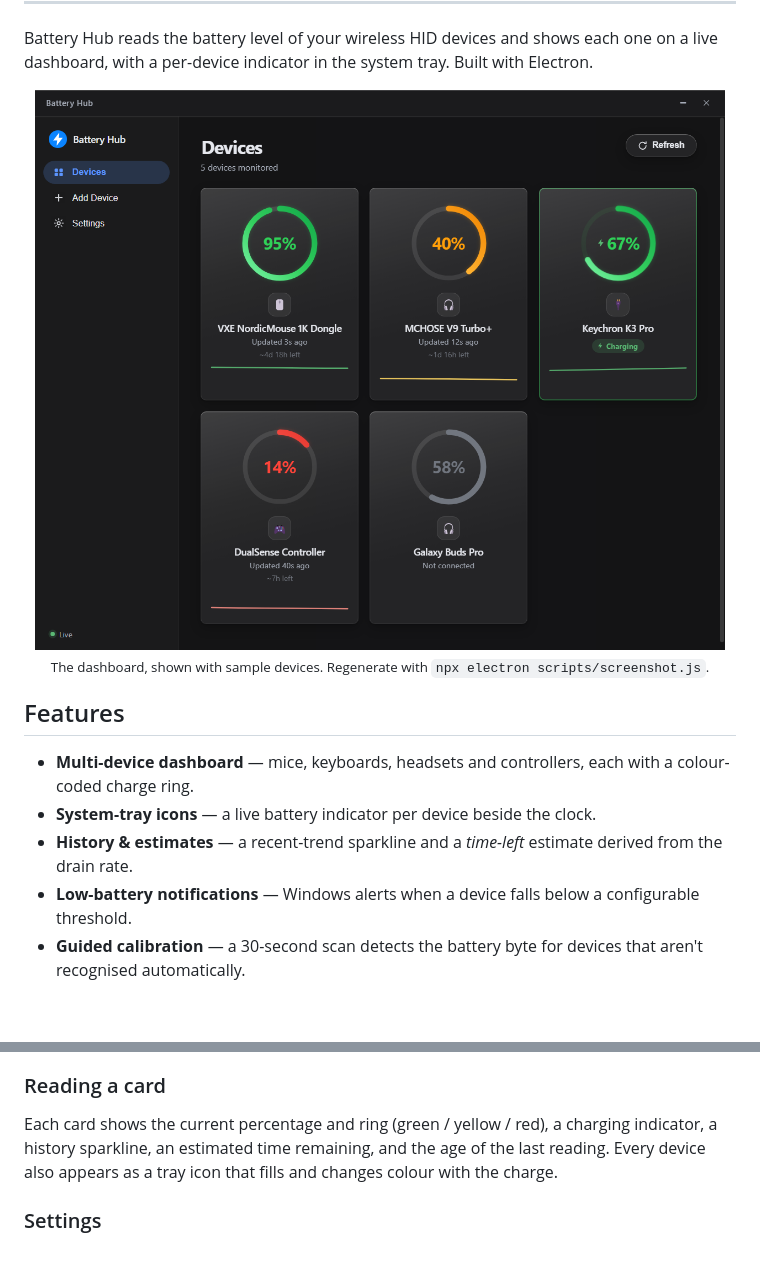
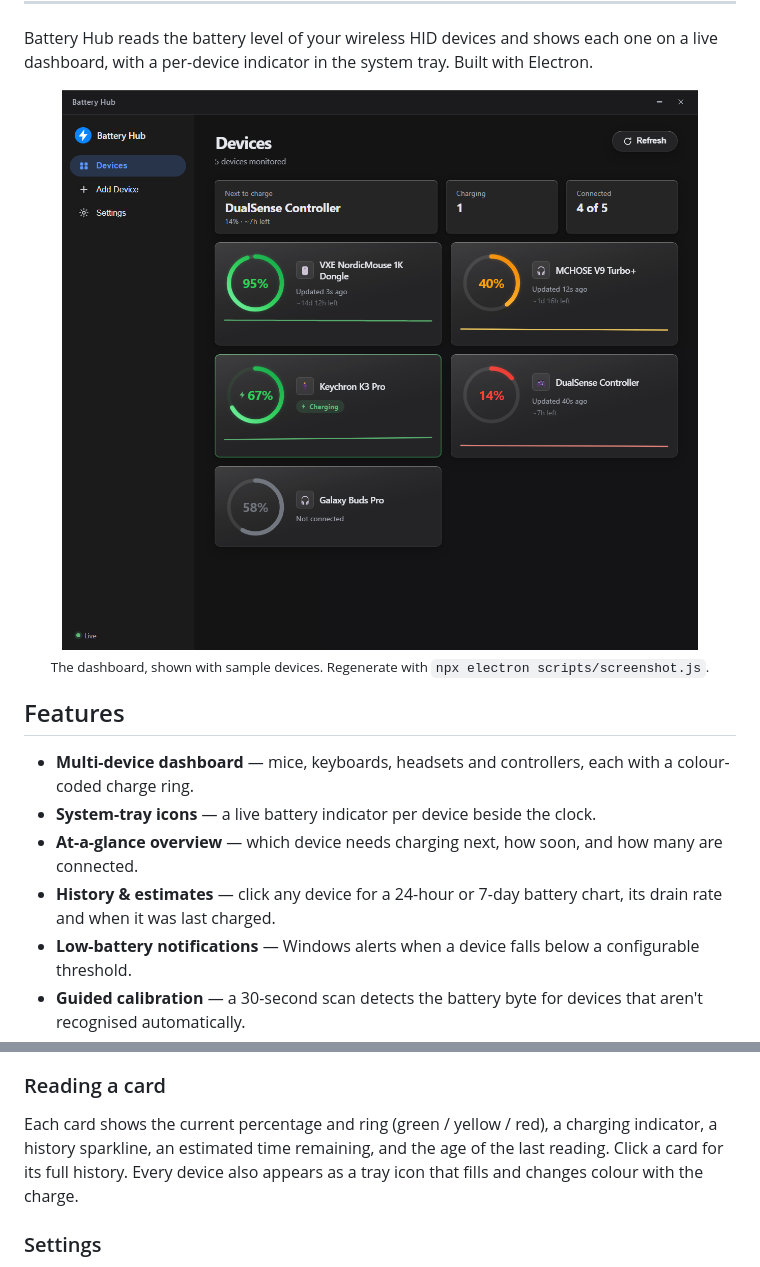
Before and after one commit to DORON177/battery-hub, a Markdown page: README.md, 2 parts joined by grey strips. Drawn GitHub-style; pictures changed too: docs/screenshot.png; blank space fills up the shorter version.

```diff
--- a/README.md
+++ b/README.md
@@ -23,7 +23,8 @@ Battery Hub reads the battery level of your wireless HID devices and shows each
 
 - **Multi-device dashboard** — mice, keyboards, headsets and controllers, each with a colour-coded charge ring.
 - **System-tray icons** — a live battery indicator per device beside the clock.
-- **History & estimates** — a recent-trend sparkline and a *time-left* estimate derived from the drain rate.
+- **At-a-glance overview** — which device needs charging next, how soon, and how many are connected.
+- **History & estimates** — click any device for a 24-hour or 7-day battery chart, its drain rate and when it was last charged.
 - **Low-battery notifications** — Windows alerts when a device falls below a configurable threshold.
 - **Guided calibration** — a 30-second scan detects the battery byte for devices that aren't recognised automatically.
 - **Liquid-glass interface** — translucent Windows 11 acrylic design with light/dark themes and a reduce-motion option.
@@ -64,7 +65,7 @@ Open **Add Device**. Recognised devices show an *auto-detected* badge — click
 
 ### Reading a card
 
-Each card shows the current percentage and ring (green / yellow / red), a charging indicator, a history sparkline, an estimated time remaining, and the age of the last reading. Every device also appears as a tray icon that fills and changes colour with the charge.
+Each card shows the current percentage and ring (green / yellow / red), a charging indicator, a history sparkline, an estimated time remaining, and the age of the last reading. Click a card for its full history. Every device also appears as a tray icon that fills and changes colour with the charge.
 
 ### Settings
 
```
Also changed, not shown: CHANGELOG.md (+8 -0 lines), 8 other files.
